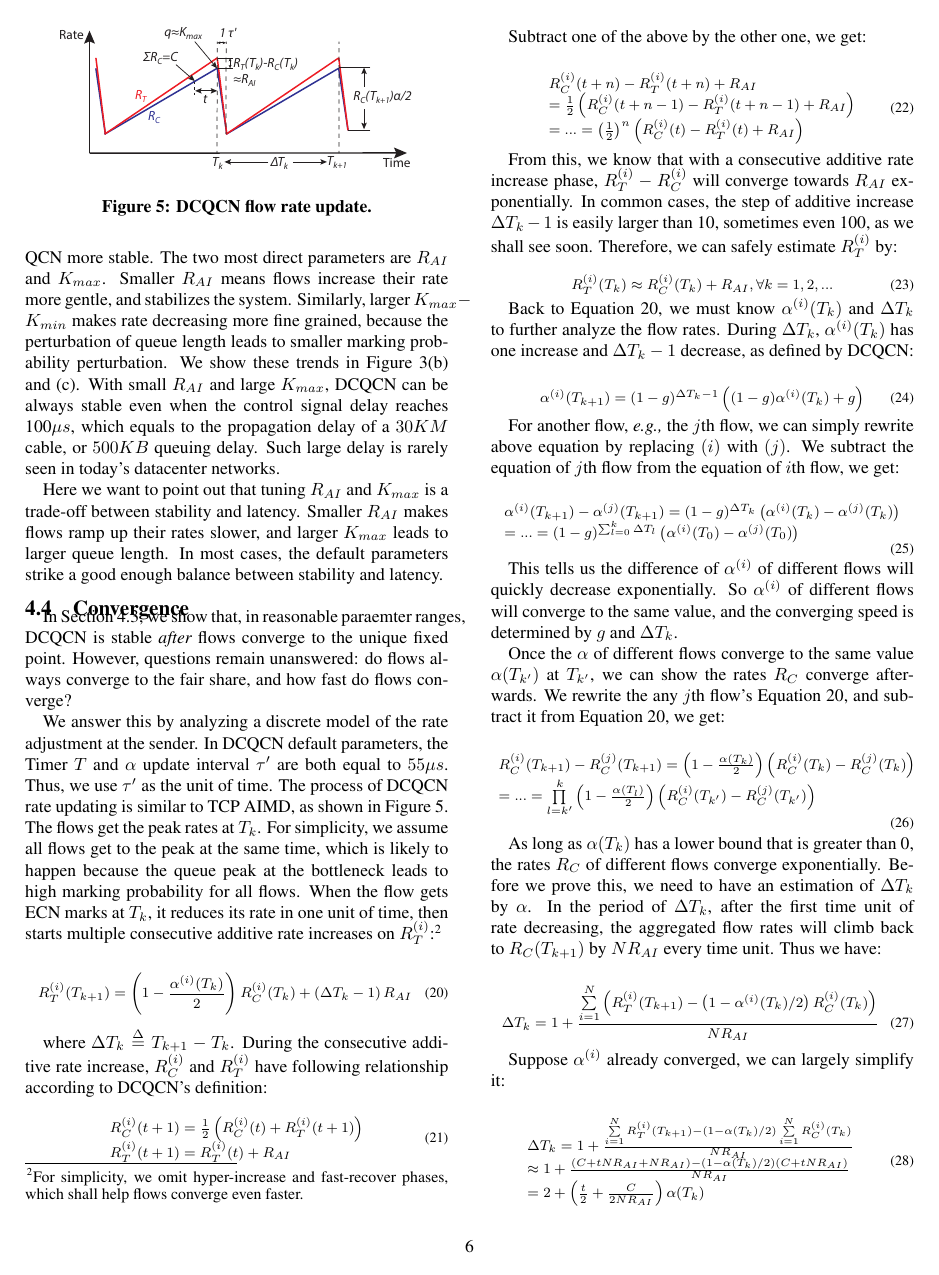
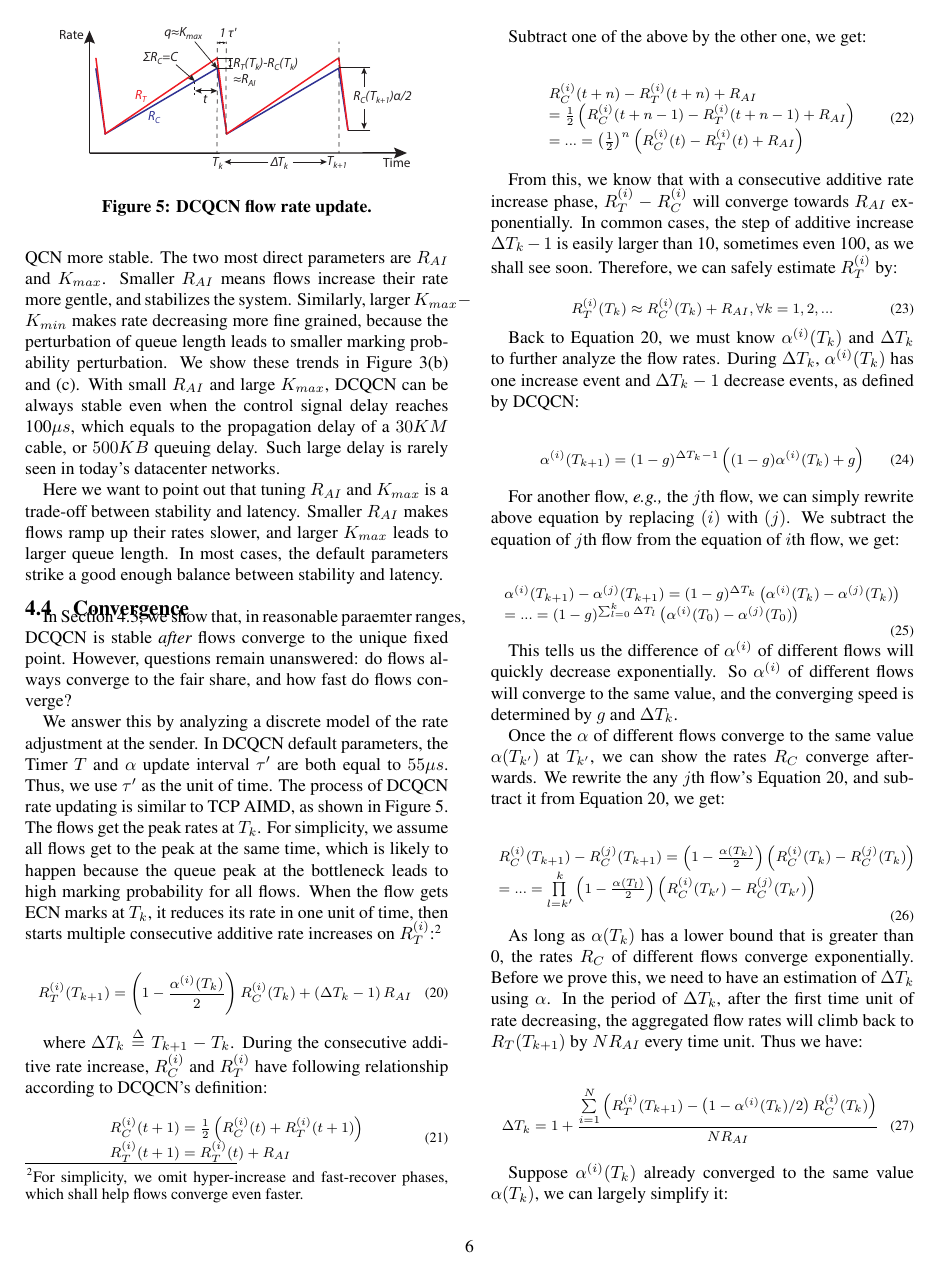
Before and after one commit to jitupadhye-zz/rdma, a LaTeX paper (paper/main.tex, which reads paper/dcqcn-analysis.tex): page 6 of 11. Compiled offline with pdfLaTeX.

Commit message:
edited dcqcn_analysis

```diff
--- a/paper/dcqcn-analysis.tex
+++ b/paper/dcqcn-analysis.tex
@@ -255,8 +255,8 @@ R_T^{(i)}({T_k}) \approx R_C^{(i)}({T_k}) + {R_{AI}},\forall k = 1,2,...
 \end{equation}
 
 Back to Equation~\ref{eq:converge_rc}, we must know $\alpha ^{(i)}({T_k})$ and $\Delta T_k$ to
-further analyze the flow rates. During $\Delta T_k$, $\alpha ^{(i)}({T_k})$ has one increase
-and $\Delta T_k - 1$ decrease, as defined by DCQCN:
+further analyze the flow rates. During $\Delta T_k$, $\alpha ^{(i)}({T_k})$ has one increase event
+and $\Delta T_k - 1$ decrease events, as defined by DCQCN:
 
 \begin{equation}
 \small
@@ -293,15 +293,15 @@ R_C^{(i)}({T_{k + 1}}) - R_C^{(j)}({T_{k + 1}}) = \left( {1 - \frac{{\alpha ({T_
 \end{equation}
 
 As long as $\alpha ({T_k})$ has a lower bound that is greater than 0, the rates $R_C$ of different flows
-converge exponentially. Before we prove this, we need to have an estimation of $\Delta T_k$ by $\alpha$.
+converge exponentially. Before we prove this, we need to have an estimation of $\Delta T_k$ using $\alpha$.
 In the period of $\Delta T_k$, after the first time unit of rate decreasing, the aggregated flow rates
-will climb back to $R_C(T_{k+1})$ by $NR_{AI}$ every time unit. Thus we have:
+will climb back to $R_T(T_{k+1})$ by $NR_{AI}$ every time unit. Thus we have:
 
 \begin{equation}
 \small\Delta {T_k} = 1 + \frac{{\sum\limits_{i = 1}^N {\left( {R_T^{(i)}({T_{k + 1}}) - \left( {1 - {\alpha ^{(i)}}({T_k})/2} \right)R_C^{(i)}({T_k})} \right)} }}{{N{R_{AI}}}}
 \end{equation}
 
-Suppose $\alpha^{(i)}$ already converged, we can largely simplify it:
+Suppose $\alpha^{(i)}({T_k})$ already converged to the same value $\alpha ({T_k})$, we can largely simplify it:
 
 \begin{equation}
 \small
```
Also changed, not shown: paper/dcqcn-analysis.tex (10 more changed lines).
